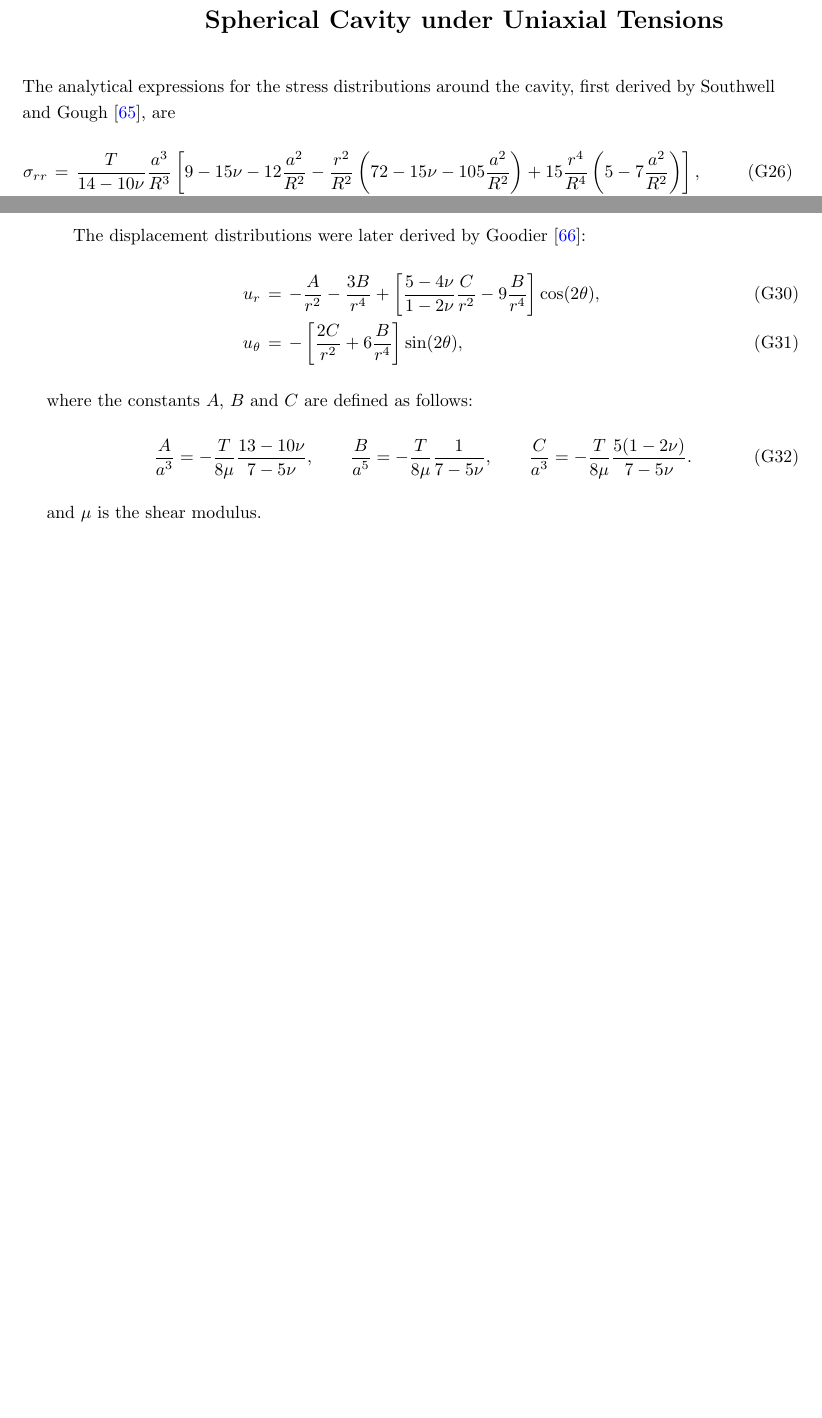
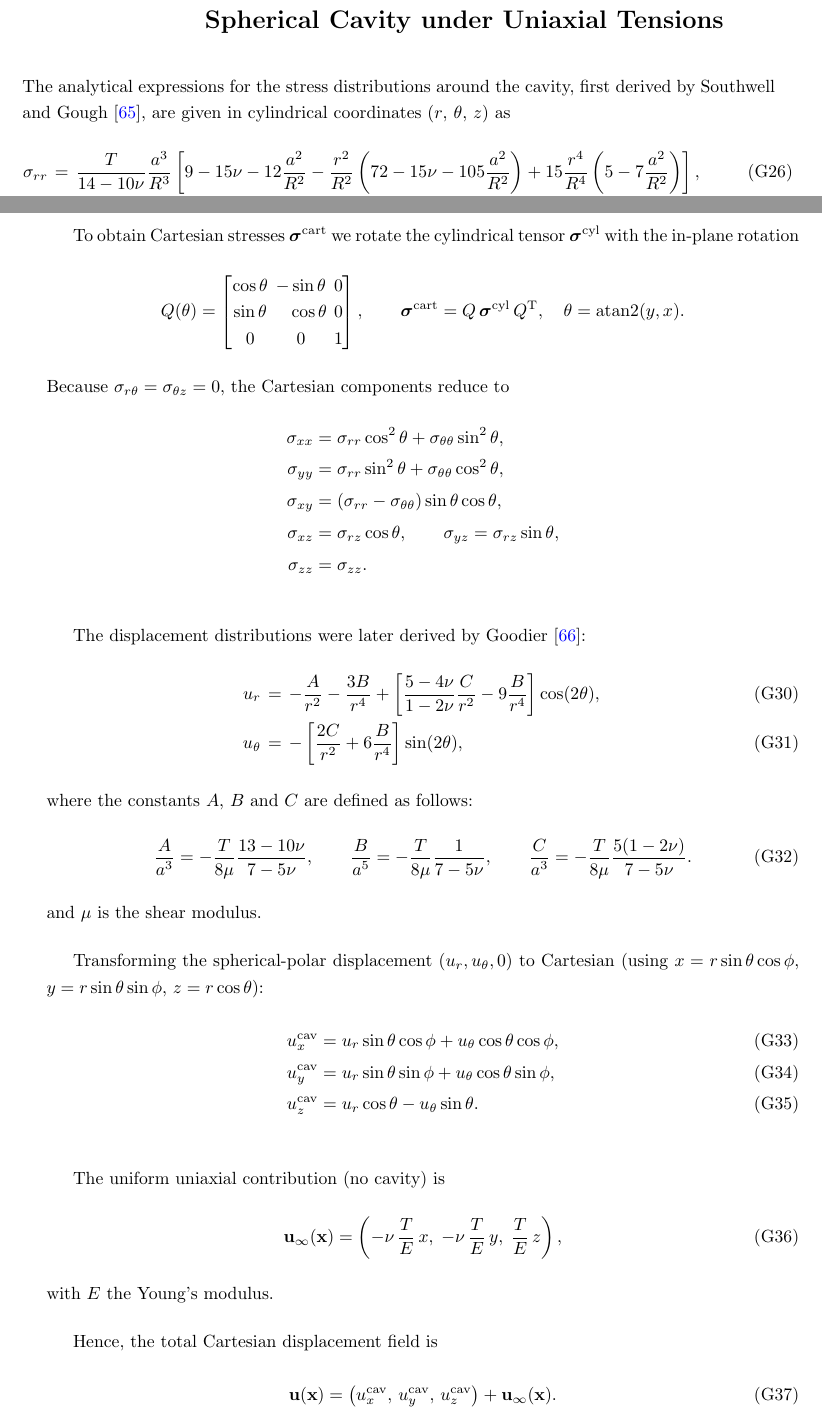
Before and after one commit to philipcardiff/paper-newton-krylov, a LaTeX paper (article.tex): two parts of pages 45 and 46 of 53 before the commit and two parts of pages 45 and 46 of 54 after it, joined at a grey line, cut so that both start at the same text, the shorter picture padded with empty space. Compiled offline with pdfLaTeX.

Commit message:
Update appendix spherical cavity equations

```diff
--- a/article.tex
+++ b/article.tex
@@ -2926,7 +2926,7 @@ The body force for the manufactured solution case is \citep{Mazzanti2024}:
 \section{Analytical Expressions for the Stress and Displacement Distributions around a Spherical Cavity under Uniaxial Tensions}
 \label{app:sphericalCavity}
 %%%%%%%%%%%%%%%%%%%%%%%%%%%%%%%%%%%%%%%%%%%%%%%%%%%%%%%%%%%%%%%%%%
-The analytical expressions for the stress distributions around the cavity, first derived by \citet{Southwell1926}, are
+The analytical expressions for the stress distributions around the cavity, first derived by \citet{Southwell1926}, are given in cylindrical coordinates ($r$, $\theta$, $z$) as
 \begin{eqnarray}
 	\sigma_{rr} &=&
 		\frac{T}{14 - 10\nu} \frac{a^3}{R^3}
@@ -2945,6 +2945,30 @@ The analytical expressions for the stress distributions around the cavity, first
 \end{eqnarray}
 where $a$ is the hole radius, $T$ is the distant stress applied in the $z$ direction, $\nu$ is the Poisson's ratio, $r^2 = x^2 + y^2$ is the cylinderical radial coordinate, $R^2 = r^2 + z^2$ is the spherical radial coodinate, and $x$, $y$, $z$ are the Cartesian coordinates.
 
+To obtain Cartesian stresses \(\boldsymbol{\sigma}^{\mathrm{cart}}\) we rotate the cylindrical tensor
+\(\boldsymbol{\sigma}^{\mathrm{cyl}}\) with the in-plane rotation
+\[
+Q(\theta)=
+\begin{bmatrix}
+\cos\theta & -\sin\theta & 0\\
+\sin\theta & \phantom{-}\cos\theta & 0\\
+0 & 0 & 1
+\end{bmatrix},\qquad
+\boldsymbol{\sigma}^{\mathrm{cart}} = Q\,\boldsymbol{\sigma}^{\mathrm{cyl}}\,Q^{\text{T}},\quad
+\theta=\operatorname{atan2}(y,x).
+\]
+Because \(\sigma_{r\theta}=\sigma_{\theta z}=0\), the Cartesian components reduce to
+\[
+\begin{aligned}
+\sigma_{xx} &= \sigma_{rr}\cos^2\theta + \sigma_{\theta\theta}\sin^2\theta,\\
+\sigma_{yy} &= \sigma_{rr}\sin^2\theta + \sigma_{\theta\theta}\cos^2\theta,\\
+\sigma_{xy} &= (\sigma_{rr}-\sigma_{\theta\theta})\sin\theta\cos\theta,\\
+\sigma_{xz} &= \sigma_{rz}\cos\theta,\qquad
+\sigma_{yz} = \sigma_{rz}\sin\theta,\\
+\sigma_{zz} &= \sigma_{zz}.
+\end{aligned}
+\]
+
 The displacement distributions were later derived by \citet{Goodier1933}:
 \begin{eqnarray}
 u_r &=& -\frac{A}{r^2} - \frac{3B}{r^4} + \left[ \frac{5-4\nu}{1-2\nu} \frac{C}{r^2}-9\frac{B}{r^4} \right]\cos (2\theta),\\
@@ -2958,6 +2982,28 @@ where the constants $A$, $B$ and $C$ are defined as follows:
 \end{equation}
 and $\mu$ is the shear modulus.
 
+Transforming the spherical-polar displacement \((u_r,u_\theta,0)\) to Cartesian
+(using \(x=r\sin\theta\cos\phi\), \(y=r\sin\theta\sin\phi\), \(z=r\cos\theta\)):
+\begin{align}
+u_x^{\text{cav}} &= u_r\sin\theta\cos\phi + u_\theta\cos\theta\cos\phi,\\
+u_y^{\text{cav}} &= u_r\sin\theta\sin\phi + u_\theta\cos\theta\sin\phi,\\
+u_z^{\text{cav}} &= u_r\cos\theta - u_\theta\sin\theta.
+\end{align}
+
+The uniform uniaxial contribution (no cavity) is
+\begin{equation}
+\mathbf u_{\infty}(\mathbf x)
+= \left(-\nu\,\frac{T}{E}\,x,\; -\nu\,\frac{T}{E}\,y,\; \frac{T}{E}\,z\right),
+\end{equation}
+with \(E\) the Young’s modulus.
+
+Hence, the total Cartesian displacement field is
+\begin{equation}
+\mathbf u(\mathbf x)
+= \big(u_x^{\text{cav}},\,u_y^{\text{cav}},\,u_z^{\text{cav}}\big)
+  + \mathbf u_{\infty}(\mathbf x).
+\end{equation}
+
 
 \end{appendices}
 
```
